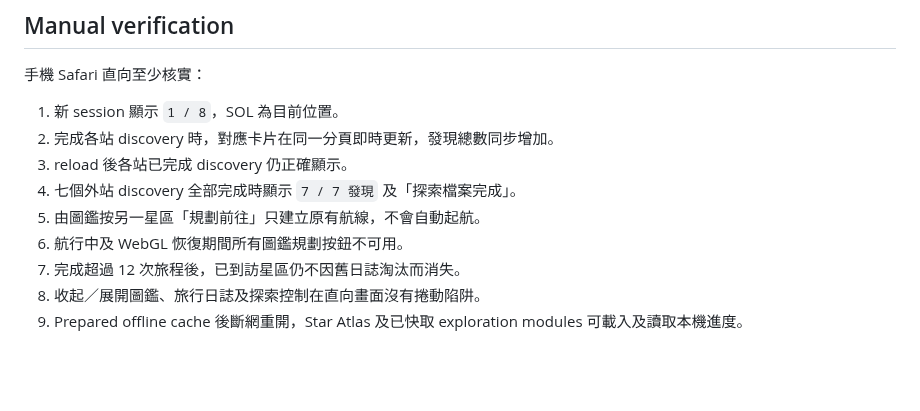
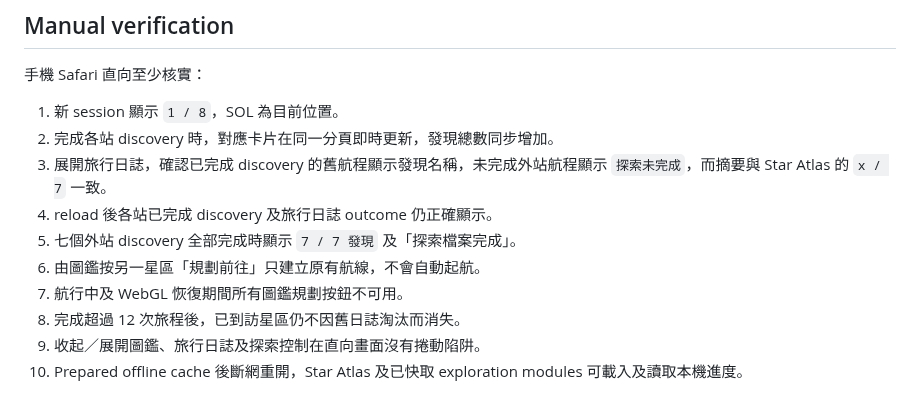
Before and after one commit to kenchan-pixel/stellar-wrap, a Markdown page: docs/STAR_ATLAS.md, the part around one of its changes. Drawn GitHub-style; blank space fills up the shorter version.

Commit message:
docs: record journey discovery outcomes

```diff
--- a/docs/STAR_ATLAS.md
+++ b/docs/STAR_ATLAS.md
@@ -69,10 +76,11 @@ Star Atlas **不建立第二套航行或持久資料來源**：
 
 1. 新 session 顯示 `1 / 8`，SOL 為目前位置。
 2. 完成各站 discovery 時，對應卡片在同一分頁即時更新，發現總數同步增加。
-3. reload 後各站已完成 discovery 仍正確顯示。
-4. 七個外站 discovery 全部完成時顯示 `7 / 7 發現` 及「探索檔案完成」。
-5. 由圖鑑按另一星區「規劃前往」只建立原有航線，不會自動起航。
-6. 航行中及 WebGL 恢復期間所有圖鑑規劃按鈕不可用。
-7. 完成超過 12 次旅程後，已到訪星區仍不因舊日誌淘汰而消失。
-8. 收起／展開圖鑑、旅行日誌及探索控制在直向畫面沒有捲動陷阱。
-9. Prepared offline cache 後斷網重開，Star Atlas 及已快取 exploration modules 可載入及讀取本機進度。
+3. 展開旅行日誌，確認已完成 discovery 的舊航程顯示發現名稱，未完成外站航程顯示 `探索未完成`，而摘要與 Star Atlas 的 `x / 7` 一致。
+4. reload 後各站已完成 discovery 及旅行日誌 outcome 仍正確顯示。
+5. 七個外站 discovery 全部完成時顯示 `7 / 7 發現` 及「探索檔案完成」。
+6. 由圖鑑按另一星區「規劃前往」只建立原有航線，不會自動起航。
+7. 航行中及 WebGL 恢復期間所有圖鑑規劃按鈕不可用。
+8. 完成超過 12 次旅程後，已到訪星區仍不因舊日誌淘汰而消失。
+9. 收起／展開圖鑑、旅行日誌及探索控制在直向畫面沒有捲動陷阱。
+10. Prepared offline cache 後斷網重開，Star Atlas 及已快取 exploration modules 可載入及讀取本機進度。
```
Also changed, not shown: other parts of docs/STAR_ATLAS.md (+7 -0 lines).
